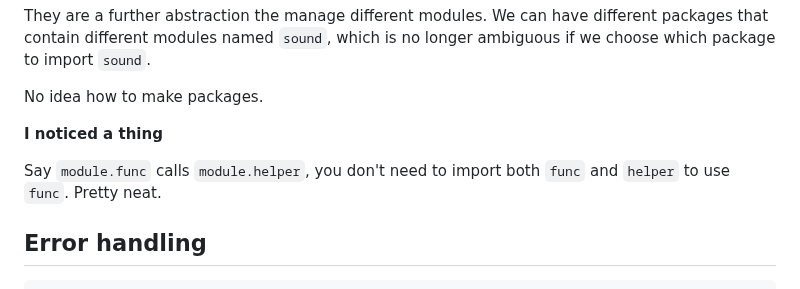
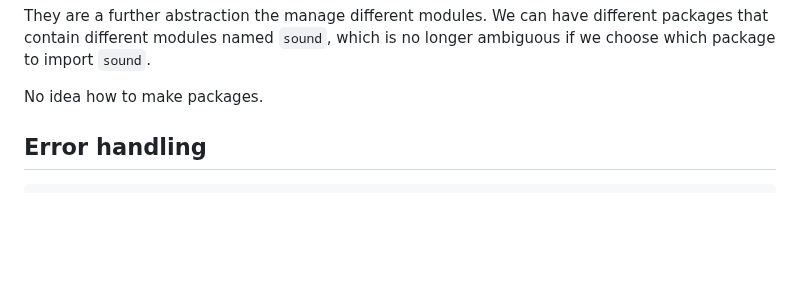
Before and after one commit to yumium/tech_notes, a Markdown page: A gentle introduction to Python 3.md, the part around the change. Drawn GitHub-style; blank space fills up the shorter version.

```diff
--- a/A gentle introduction to Python 3.md
+++ b/A gentle introduction to Python 3.md
@@ -2012,10 +2012,6 @@ They are a further abstraction the manage different modules. We can have differe
 No idea how to make packages.
 
 
-
-**I noticed a thing**
-
-Say `module.func` calls `module.helper`, you don't need to import both `func` and `helper` to use `func`. Pretty neat.
 
 
 
```
